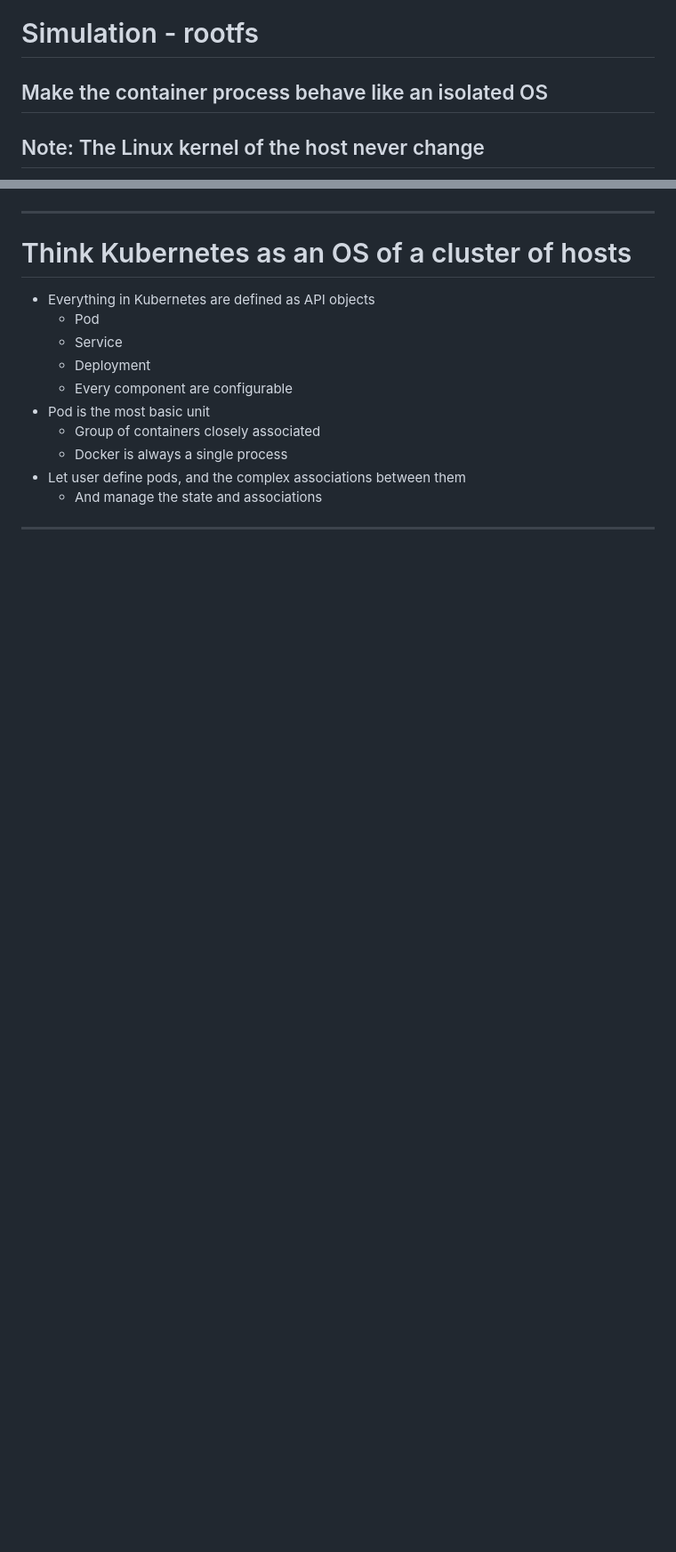
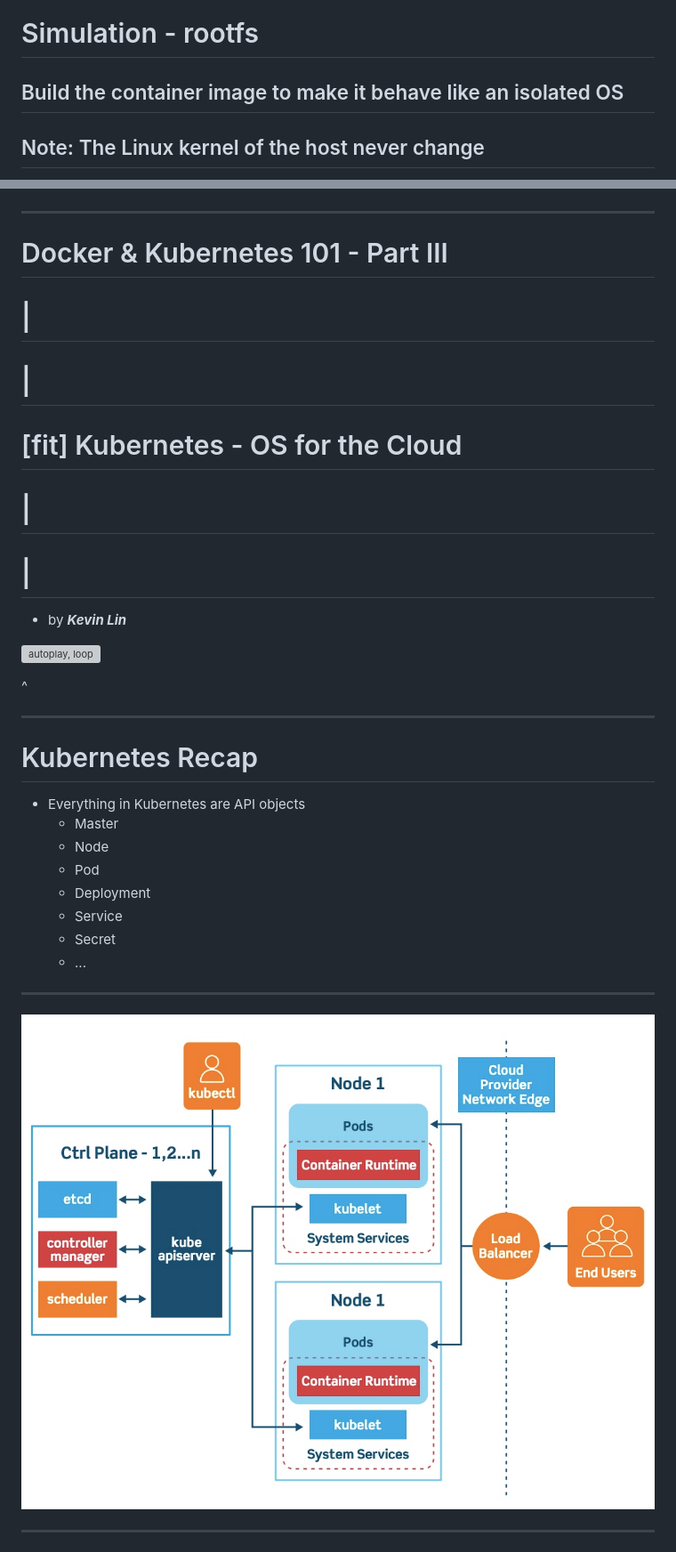
Before and after one commit to kevinlin/Deckset-presentations, a Markdown page: Docker Kubernetes 101/Docker Kubernetes 101.md, 2 parts joined by grey strips. Shown: that part at 89% size. Rendered like a GitHub page; pictures changed too: Docker Kubernetes 101/kubernetes-architecture.jpg (added); blank space fills up the shorter version; grey boxes are pictures that could not be loaded.

```diff
--- a/Docker Kubernetes 101/Docker Kubernetes 101.md
+++ b/Docker Kubernetes 101/Docker Kubernetes 101.md
@@ -148,7 +150,7 @@ memory  on /sys/fs/cgroup/memory type cgroup (rw,nosuid,nodev,noexec,relatime,me
 ---
 
 # Simulation - rootfs
-## Make the container process behave like an isolated OS
+## Build the container image to make it behave like an isolated OS
 ## Note: The Linux kernel of the host never change
 1. Mount root folders: `/bin`，`/etc`，`/proc`
 1. Sometimes, mount the full OS filesystem, i.e. Ubuntu16.04 ISO
@@ -251,17 +274,33 @@ docker image inspect ubuntu:latest
 
 ---
 
-# Think Kubernetes as an OS of a cluster of hosts
-- Everything in Kubernetes are defined as API objects
+# Docker & Kubernetes 101 - Part III
+# |
+# |
+# [fit] Kubernetes - OS for the Cloud
+# |
+# |
+- by _**Kevin Lin**_
+
+![autoplay, loop](horizon-in-the-sea-sailboat.mp4)
+
+^
+
+---
+
+# Kubernetes Recap
+- Everything in Kubernetes are API objects
+    - Master
+    - Node
     - Pod
+    - Deployment
     - Service
-    - Deployment
-    - Every component are configurable
-- Pod is the most basic unit
-    - Group of containers closely associated
-    - Docker is always a single process
-- Let user define pods, and the complex associations between them
-    - And manage the state and associations
+    - Secret
+    - ...
+
+---
+
+![fit](kubernetes-architecture.jpg)
 
 ---
 
```
Also changed, not shown: other parts of Docker Kubernetes 101/Docker Kubernetes 101.md (+96 -5 lines), Docker Kubernetes 101/controller-workflow.png (added), Docker Kubernetes 101/docker-compose.jpg (added), Docker Kubernetes 101/docker-swarm.png (added).
